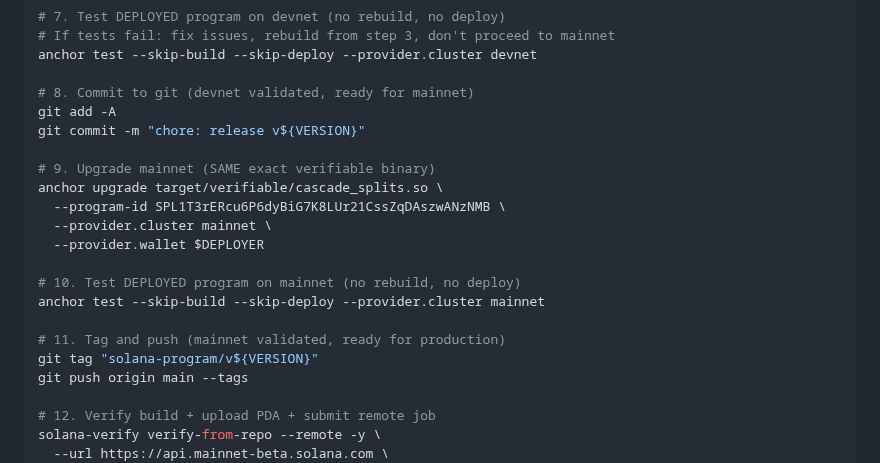
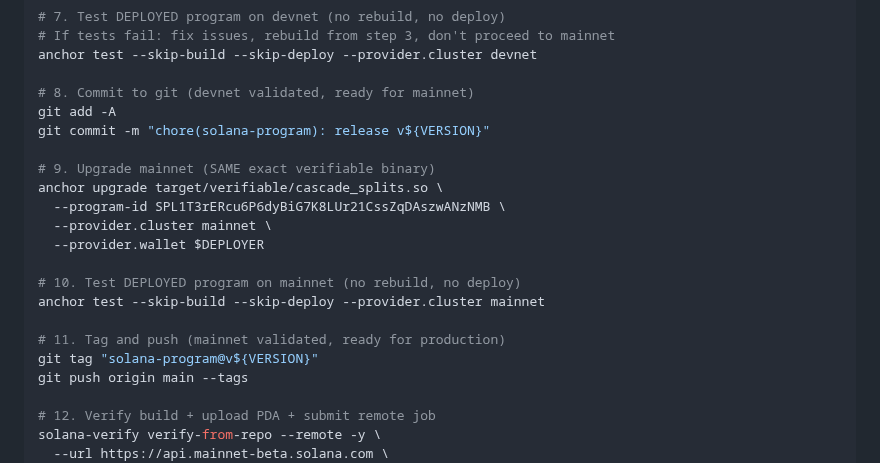
Before and after one commit to cascade-protocol/splits, a Markdown page: .claude/CLAUDE.md, the part around one of its changes. Drawn GitHub-style.

```diff
--- a/.claude/CLAUDE.md
+++ b/.claude/CLAUDE.md
@@ -144,7 +145,7 @@ anchor test --skip-build --skip-deploy --provider.cluster devnet
 
 # 8. Commit to git (devnet validated, ready for mainnet)
 git add -A
-git commit -m "chore: release v${VERSION}"
+git commit -m "chore(solana-program): release v${VERSION}"
 
 # 9. Upgrade mainnet (SAME exact verifiable binary)
 anchor upgrade target/verifiable/cascade_splits.so \
@@ -156,7 +157,7 @@ anchor upgrade target/verifiable/cascade_splits.so \
 anchor test --skip-build --skip-deploy --provider.cluster mainnet
 
 # 11. Tag and push (mainnet validated, ready for production)
-git tag "solana-program/v${VERSION}"
+git tag "solana-program@v${VERSION}"
 git push origin main --tags
 
 # 12. Verify build + upload PDA + submit remote job
```
Also changed, not shown: other parts of .claude/CLAUDE.md (+24 -22 lines), CONTRIBUTING.md (added, +96 -0 lines).
